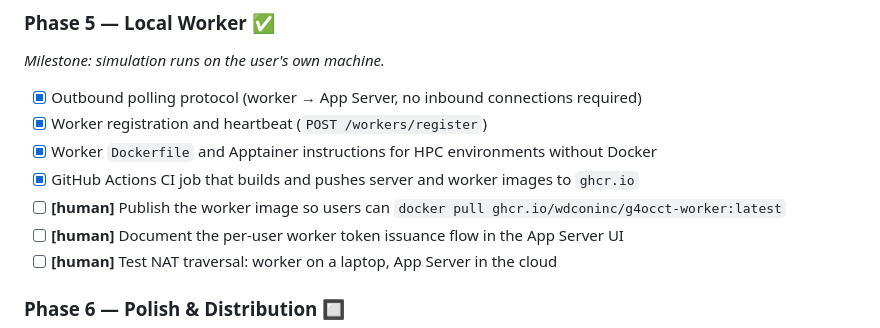
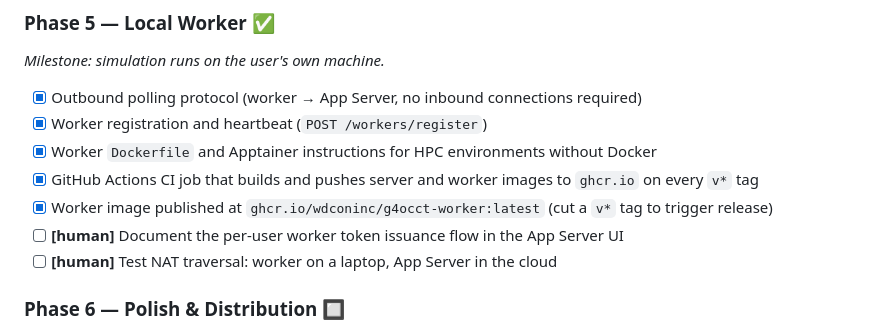
Before and after one commit to wdconinc/G4OCCT-onshape, a Markdown page: README.md, the part around the change. Rendered like a GitHub page.

Commit message:
Fix Phase 5 roadmap conflict: mark image publishing as done via CI
Co-authored-by: wdconinc <4656391+wdconinc@users.noreply.github.com>
Agent-Logs-Url: https://github.com/wdconinc/G4OCCT-onshape/sessions/38ee569b-1909-4dfb-9dc9-1265003a095e

```diff
--- a/README.md
+++ b/README.md
@@ -122,8 +122,8 @@ G4OCCT-onshape/
 - [x] Outbound polling protocol (worker → App Server, no inbound connections required)
 - [x] Worker registration and heartbeat (`POST /workers/register`)
 - [x] Worker `Dockerfile` and Apptainer instructions for HPC environments without Docker
-- [x] GitHub Actions CI job that builds and pushes server and worker images to `ghcr.io`
-- [ ] **[human]** Publish the worker image so users can `docker pull ghcr.io/wdconinc/g4occt-worker:latest`
+- [x] GitHub Actions CI job that builds and pushes server and worker images to `ghcr.io` on every `v*` tag
+- [x] Worker image published at `ghcr.io/wdconinc/g4occt-worker:latest` (cut a `v*` tag to trigger release)
 - [ ] **[human]** Document the per-user worker token issuance flow in the App Server UI
 - [ ] **[human]** Test NAT traversal: worker on a laptop, App Server in the cloud
 
```
